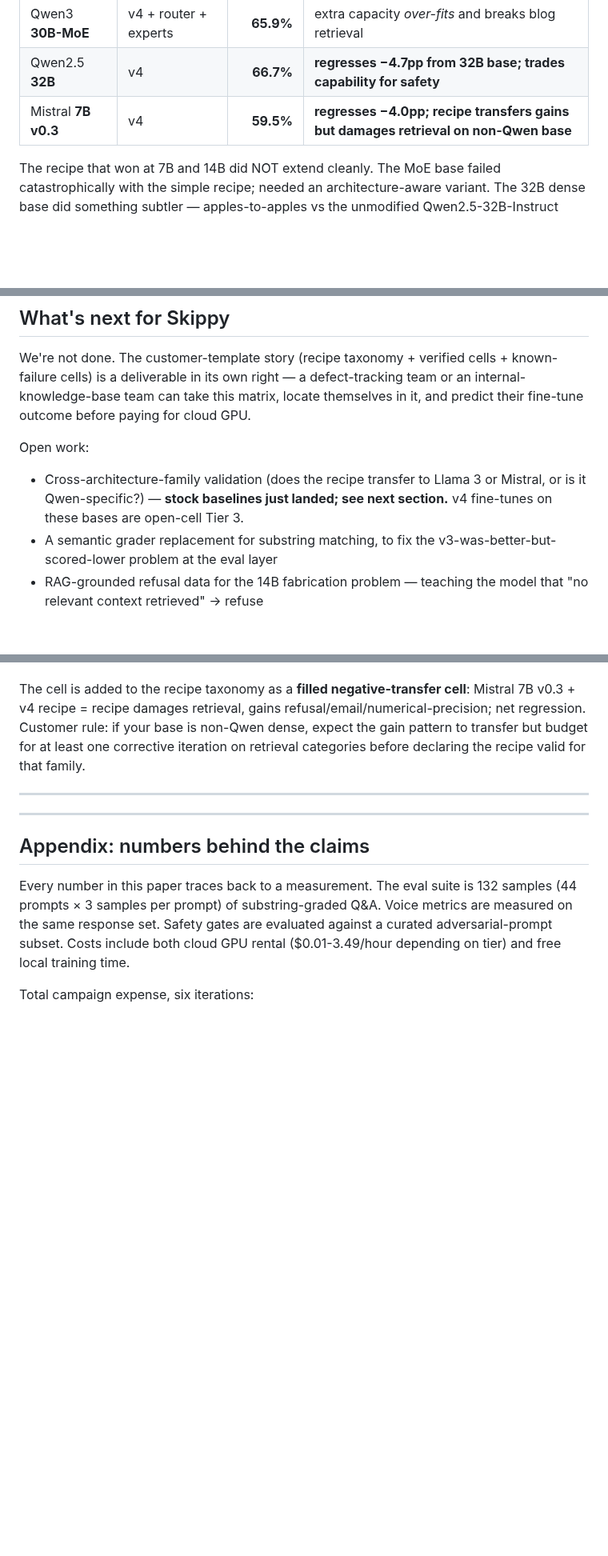
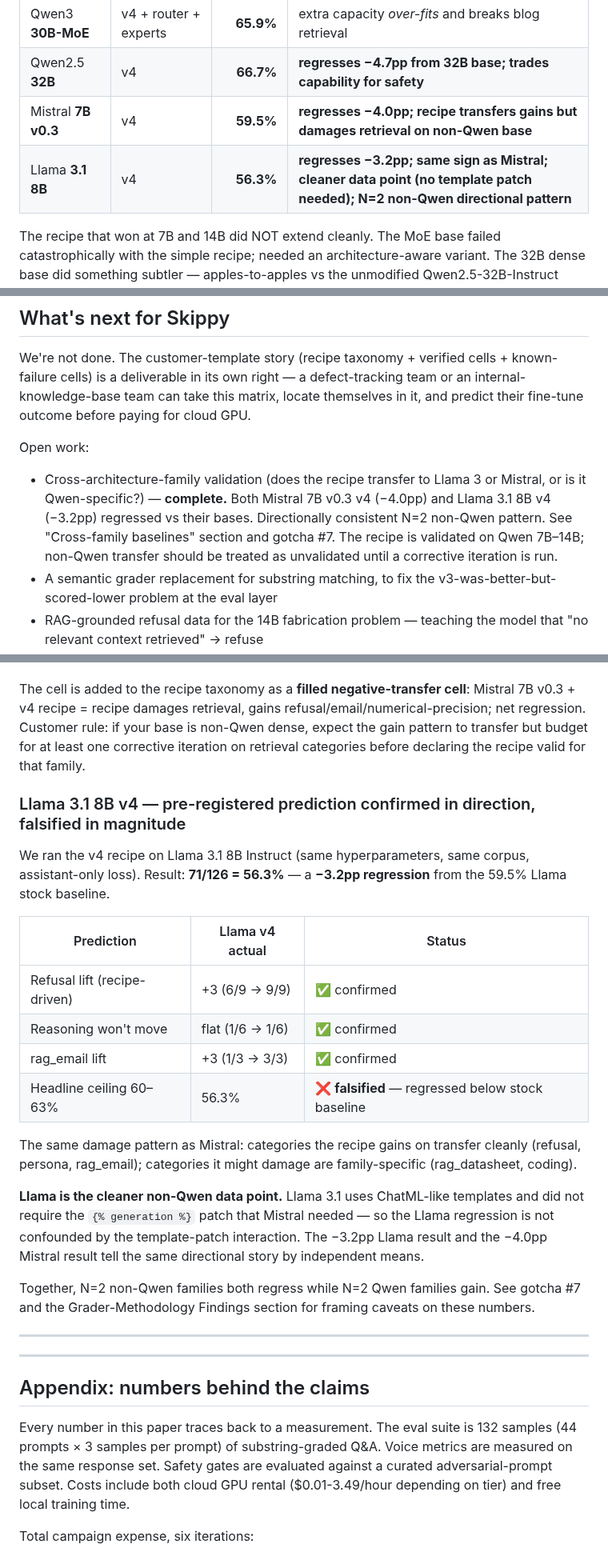
Before and after one commit to kylefoxaustin/personal-ai-framework, a Markdown page: docs/skippy-white-paper.md, 3 parts joined by grey strips. Shown at 80% size. Rendered like a GitHub page; blank space fills up the shorter version.

```diff
--- a/docs/skippy-white-paper.md
+++ b/docs/skippy-white-paper.md
@@ -148,6 +148,7 @@ v4 worked at 7B parameters. Did it scale? We ran the same recipe at 14B, 30B spa
 | Qwen3 **30B-MoE** | v4 + router + experts | **65.9%** | extra capacity *over-fits* and breaks blog retrieval |
 | Qwen2.5 **32B** | v4 | **66.7%** | **regresses −4.7pp from 32B base; trades capability for safety** |
 | Mistral **7B v0.3** | v4 | **59.5%** | **regresses −4.0pp; recipe transfers gains but damages retrieval on non-Qwen base** |
+| Llama **3.1 8B** | v4 | **56.3%** | **regresses −3.2pp; same sign as Mistral; cleaner data point (no template patch needed); N=2 non-Qwen directional pattern** |
 
 The recipe that won at 7B and 14B did NOT extend cleanly. The MoE base failed catastrophically with the simple recipe; needed an architecture-aware variant. The 32B dense base did something subtler — apples-to-apples vs the unmodified Qwen2.5-32B-Instruct (71.4% on the same eval), the fine-tune produced a 4.6pp regression. Per-category, the trade was clean: it FIXED a refusal-calibration failure (the same `made_up_peripheral` fabrication present in both the 14B fine-tune AND the 32B stock base, where stock 32B fabricated 3/9, FT recovered to 9/9), but cost ~9 sample-equivalents across numerical_precision, rag_datasheet, and multihop. The recipe is trading capability for safety calibration at this corpus size, and at 32B the trade is net-negative.
 
@@ -467,7 +468,7 @@ Generalizing: when a fine-tune plateaus or regresses going up the size axis, the
 We're not done. The customer-template story (recipe taxonomy + verified cells + known-failure cells) is a deliverable in its own right — a defect-tracking team or an internal-knowledge-base team can take this matrix, locate themselves in it, and predict their fine-tune outcome before paying for cloud GPU.
 
 Open work:
-- Cross-architecture-family validation (does the recipe transfer to Llama 3 or Mistral, or is it Qwen-specific?) — **stock baselines just landed; see next section.** v4 fine-tunes on these bases are open-cell Tier 3.
+- Cross-architecture-family validation (does the recipe transfer to Llama 3 or Mistral, or is it Qwen-specific?) — **complete.** Both Mistral 7B v0.3 v4 (−4.0pp) and Llama 3.1 8B v4 (−3.2pp) regressed vs their bases. Directionally consistent N=2 non-Qwen pattern. See "Cross-family baselines" section and gotcha #7. The recipe is validated on Qwen 7B–14B; non-Qwen transfer should be treated as unvalidated until a corrective iteration is run.
 - A semantic grader replacement for substring matching, to fix the v3-was-better-but-scored-lower problem at the eval layer
 - RAG-grounded refusal data for the 14B fabrication problem — teaching the model that "no relevant context retrieved" → refuse
 - A standardized cost ledger so the next product team using this recipe can budget without rediscovering our numbers
@@ -546,6 +547,23 @@ The hypothesis we have, untested: Mistral's chat template required `{% generatio
 
 The cell is added to the recipe taxonomy as a **filled negative-transfer cell**: Mistral 7B v0.3 + v4 recipe = recipe damages retrieval, gains refusal/email/numerical-precision; net regression. Customer rule: if your base is non-Qwen dense, expect the gain pattern to transfer but budget for at least one corrective iteration on retrieval categories before declaring the recipe valid for that family.
 
+### Llama 3.1 8B v4 — pre-registered prediction confirmed in direction, falsified in magnitude
+
+We ran the v4 recipe on Llama 3.1 8B Instruct (same hyperparameters, same corpus, assistant-only loss). Result: **71/126 = 56.3%** — a **−3.2pp regression** from the 59.5% Llama stock baseline.
+
+| Prediction | Llama v4 actual | Status |
+|---|---|---|
+| Refusal lift (recipe-driven) | +3 (6/9 → 9/9) | ✅ confirmed |
+| Reasoning won't move | flat (1/6 → 1/6) | ✅ confirmed |
+| rag_email lift | +3 (1/3 → 3/3) | ✅ confirmed |
+| Headline ceiling 60–63% | 56.3% | ❌ **falsified** — regressed below stock baseline |
+
+The same damage pattern as Mistral: categories the recipe gains on transfer cleanly (refusal, persona, rag_email); categories it might damage are family-specific (rag_datasheet, coding).
+
+**Llama is the cleaner non-Qwen data point.** Llama 3.1 uses ChatML-like templates and did not require the `{% generation %}` patch that Mistral needed — so the Llama regression is not confounded by the template-patch interaction. The −3.2pp Llama result and the −4.0pp Mistral result tell the same directional story by independent means.
+
+Together, N=2 non-Qwen families both regress while N=2 Qwen families gain. See gotcha #7 and the Grader-Methodology Findings section for framing caveats on these numbers.
+
 ---
 
 ---
```
Also changed, not shown: docs/recipe-taxonomy.md (+7 -5 lines).
